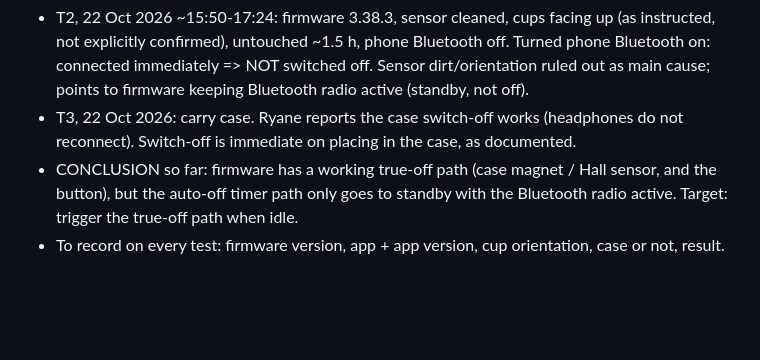
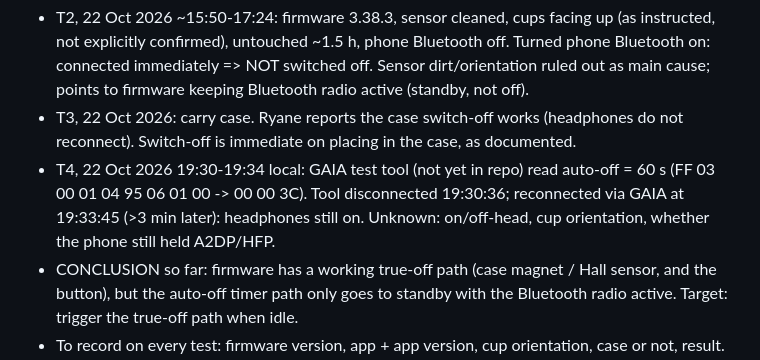
Before and after one commit to rayane1817/momentum4-auto-off, a Markdown page: CLAUDE.md, the part around the change. GitHub-like rendering; blank space fills up the shorter version.

Commit message:
Log T4: 60 s timer, still on after 3 min
Co-Authored-By: Claude Opus 5.5 <noreply@anthropic.com>
Claude-Session: https://claude.ai/code/session_017jQgc5YnnVfVnhjAk5142F

```diff
--- a/CLAUDE.md
+++ b/CLAUDE.md
@@ -63,6 +63,7 @@ Timer, sensor and power states live in firmware; the app only writes the timer v
 - 22 Oct 2026 15:50: Ryane cleaned the IR wear sensor (inside right ear cup) with a dry cloth. Tests from here on are post-cleaning.
 - T2, 22 Oct 2026 ~15:50-17:24: firmware 3.38.3, sensor cleaned, cups facing up (as instructed, not explicitly confirmed), untouched ~1.5 h, phone Bluetooth off. Turned phone Bluetooth on: connected immediately => NOT switched off. Sensor dirt/orientation ruled out as main cause; points to firmware keeping Bluetooth radio active (standby, not off).
 - T3, 22 Oct 2026: carry case. Ryane reports the case switch-off works (headphones do not reconnect). Switch-off is immediate on placing in the case, as documented.
+- T4, 22 Oct 2026 19:30-19:34 local: GAIA test tool (not yet in repo) read auto-off = 60 s (FF 03 00 01 04 95 06 01 00 -> 00 00 3C). Tool disconnected 19:30:36; reconnected via GAIA at 19:33:45 (>3 min later): headphones still on. Unknown: on/off-head, cup orientation, whether the phone still held A2DP/HFP.
 - CONCLUSION so far: firmware has a working true-off path (case magnet / Hall sensor, and the button), but the auto-off timer path only goes to standby with the Bluetooth radio active. Target: trigger the true-off path when idle.
 - To record on every test: firmware version, app + app version, cup orientation, case or not, result.
 
```
